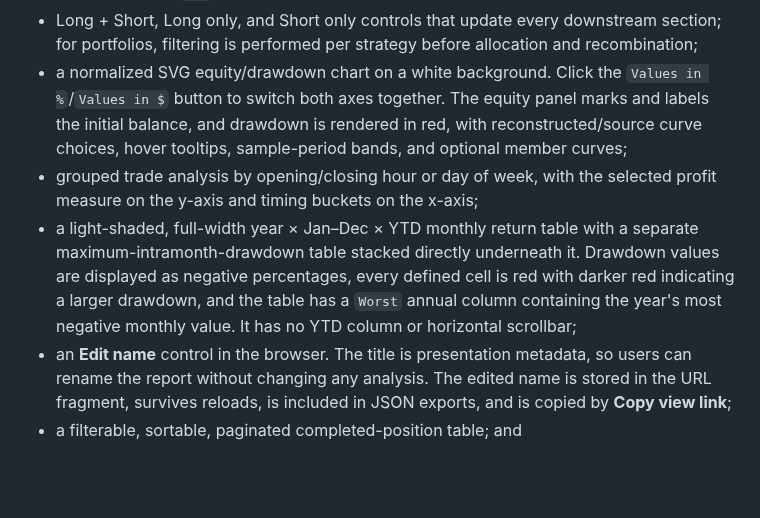
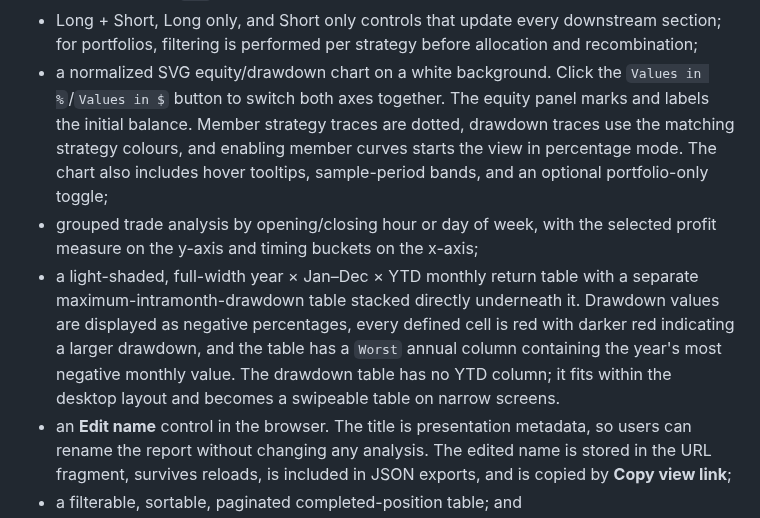
Before and after one commit to sushiix-trader/trade-analyser-tools, a Markdown page: docs/usage.md, the part around the change. Drawn GitHub-style; blank space fills up the shorter version.

Commit message:
Fix interactive portfolio report curve modes

```diff
--- a/docs/usage.md
+++ b/docs/usage.md
@@ -146,17 +146,19 @@ The default dark-blue page contains:
   allocation and recombination;
 - a normalized SVG equity/drawdown chart on a white background. Click the
   `Values in %`/`Values in $` button to switch both axes together. The equity
-  panel marks and labels the initial balance, and drawdown is rendered in red,
-  with reconstructed/source curve choices, hover tooltips, sample-period
-  bands, and optional member curves;
+  panel marks and labels the initial balance. Member strategy traces are dotted,
+  drawdown traces use the matching strategy colours, and enabling member curves
+  starts the view in percentage mode. The chart also includes hover tooltips,
+  sample-period bands, and an optional portfolio-only toggle;
 - grouped trade analysis by opening/closing hour or day of week, with the
   selected profit measure on the y-axis and timing buckets on the x-axis;
 - a light-shaded, full-width year × Jan–Dec × YTD monthly return table with a
   separate maximum-intramonth-drawdown table stacked directly underneath it.
   Drawdown values are displayed as negative percentages, every defined cell is
   red with darker red indicating a larger drawdown, and the table has a
-  `Worst` annual column containing the year's most negative monthly value. It
-  has no YTD column or horizontal scrollbar;
+  `Worst` annual column containing the year's most negative monthly value. The
+  drawdown table has no YTD column; it fits within the desktop layout and becomes
+  a swipeable table on narrow screens.
 - an **Edit name** control in the browser. The title is presentation metadata,
   so users can rename the report without changing any analysis. The edited
   name is stored in the URL fragment, survives reloads, is included in JSON
```
Also changed, not shown: README.md (+0 -2 lines), results/README.md (+0 -2 lines), results/interactive-portfolio-report-preview.png, results/interactive-report-preview.png (deleted), 5 other files.
